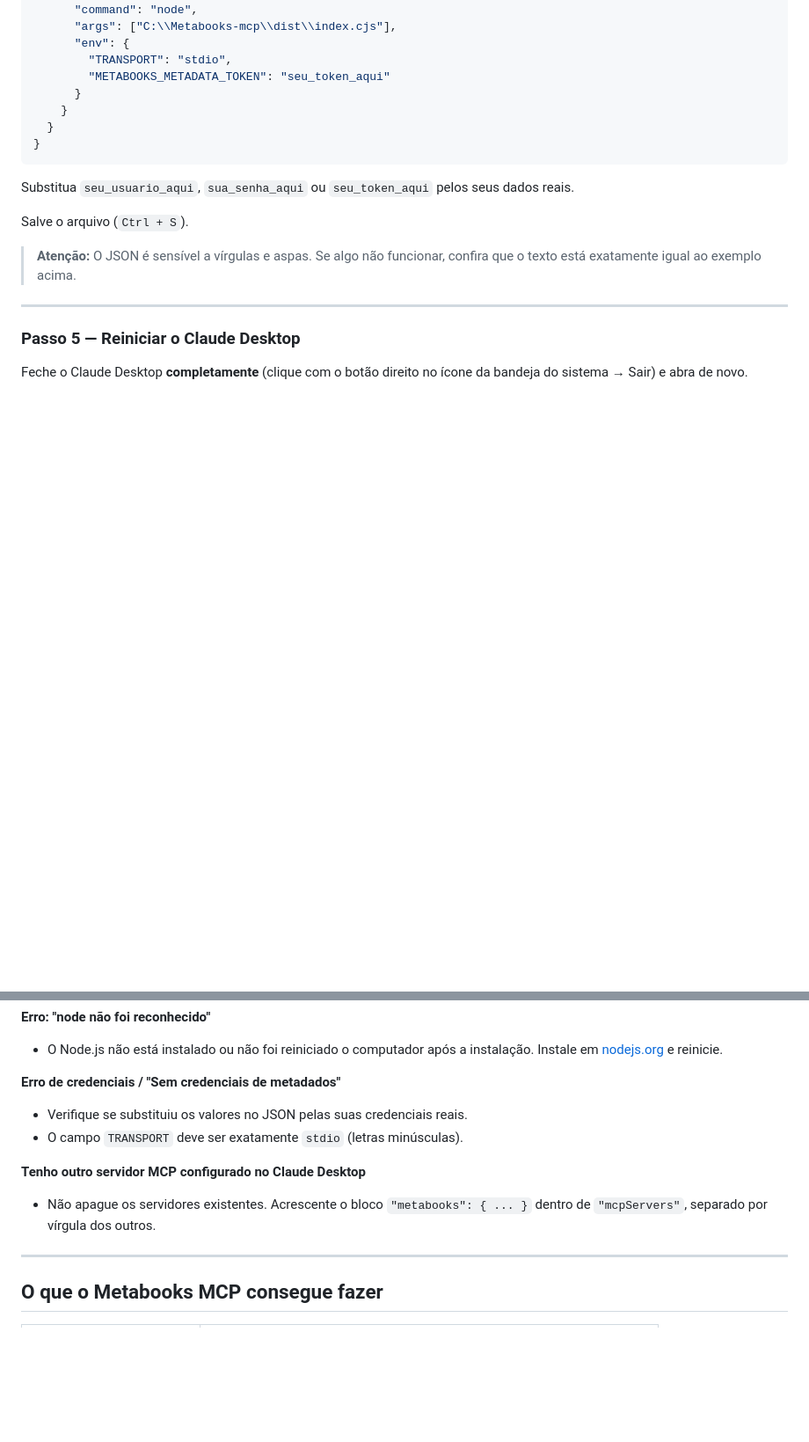
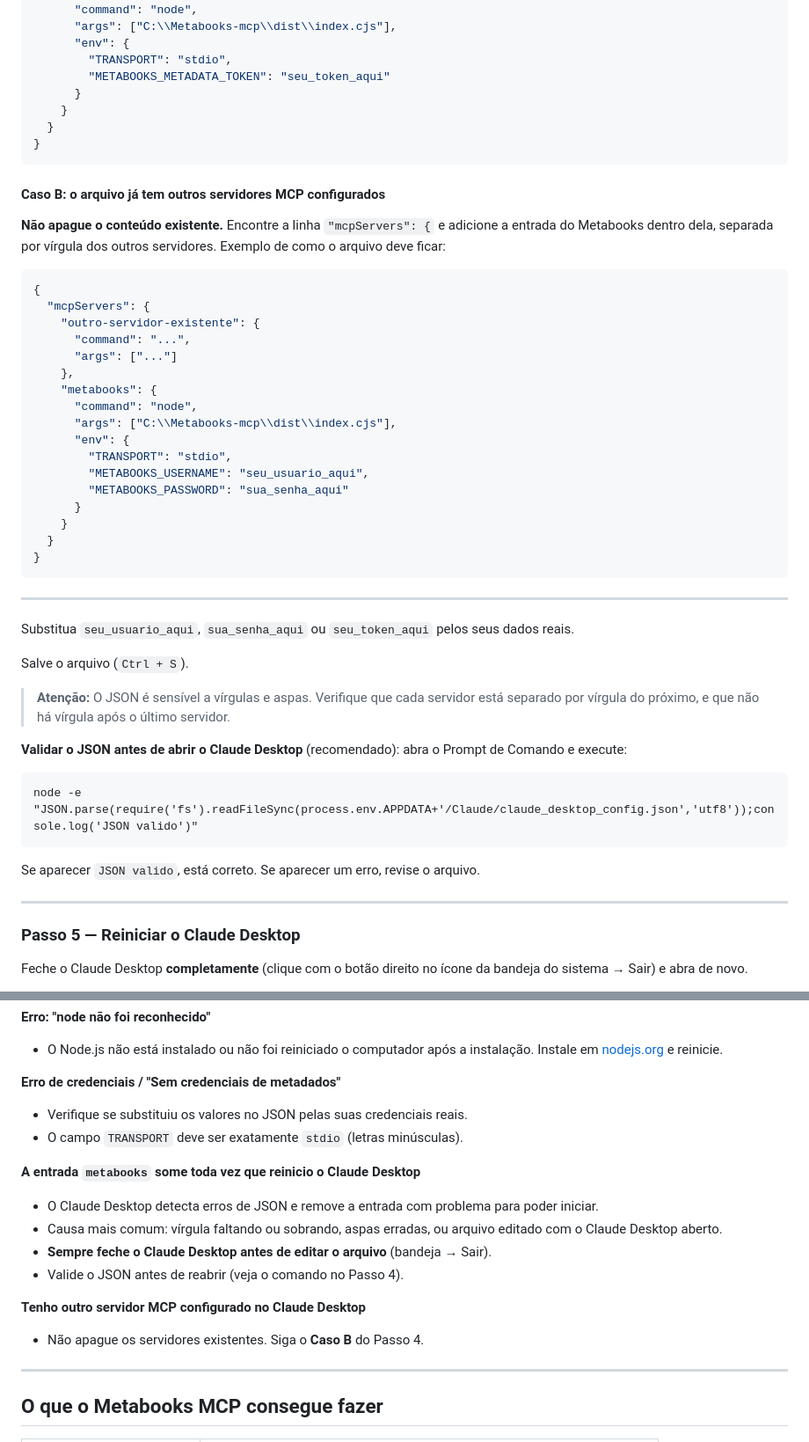
Before and after one commit to Booknando/MCP_metabooks, a Markdown page: README.md, 2 parts joined by grey strips. Shown at 88% size. Rendered like a GitHub page; blank space fills up the shorter version.

Commit message:
Corrige instrucoes do README para evitar perda de configuracao
- Avisa que Claude Desktop deve ser fechado antes de editar o config
- Divide Passo 4 em Caso A (arquivo vazio) e Caso B (outros MCPs),
  removendo a instrucao perigosa de apagar todo o conteudo
- Adiciona comando para validar o JSON antes de reabrir o app
- Adiciona troubleshooting para entrada metabooks que some ao reiniciar

Co-Authored-By: Claude Sonnet 4.6 <noreply@anthropic.com>

````diff
--- a/README.md
+++ b/README.md
@@ -98,11 +104,43 @@ Apague todo o conteúdo do arquivo e cole **um** dos blocos abaixo, de acordo co
 }
 ```
 
+#### Caso B: o arquivo já tem outros servidores MCP configurados
+
+**Não apague o conteúdo existente.** Encontre a linha `"mcpServers": {` e adicione a entrada do Metabooks dentro dela, separada por vírgula dos outros servidores. Exemplo de como o arquivo deve ficar:
+
+```json
+{
+  "mcpServers": {
+    "outro-servidor-existente": {
+      "command": "...",
+      "args": ["..."]
+    },
+    "metabooks": {
+      "command": "node",
+      "args": ["C:\\Metabooks-mcp\\dist\\index.cjs"],
+      "env": {
+        "TRANSPORT": "stdio",
+        "METABOOKS_USERNAME": "seu_usuario_aqui",
+        "METABOOKS_PASSWORD": "sua_senha_aqui"
+      }
+    }
+  }
+}
+```
+
+---
+
 Substitua `seu_usuario_aqui`, `sua_senha_aqui` ou `seu_token_aqui` pelos seus dados reais.
 
 Salve o arquivo (`Ctrl + S`).
 
-> **Atenção:** O JSON é sensível a vírgulas e aspas. Se algo não funcionar, confira que o texto está exatamente igual ao exemplo acima.
+> **Atenção:** O JSON é sensível a vírgulas e aspas. Verifique que cada servidor está separado por vírgula do próximo, e que não há vírgula após o último servidor.
+
+**Validar o JSON antes de abrir o Claude Desktop** (recomendado): abra o Prompt de Comando e execute:
+```
+node -e "JSON.parse(require('fs').readFileSync(process.env.APPDATA+'/Claude/claude_desktop_config.json','utf8'));console.log('JSON valido')"
+```
+Se aparecer `JSON valido`, está correto. Se aparecer um erro, revise o arquivo.
 
 ---
 
@@ -140,8 +178,14 @@ Se o Claude responder com dados do catálogo Metabooks, a instalação está fun
 - Verifique se substituiu os valores no JSON pelas suas credenciais reais.
 - O campo `TRANSPORT` deve ser exatamente `stdio` (letras minúsculas).
 
+**A entrada `metabooks` some toda vez que reinicio o Claude Desktop**
+- O Claude Desktop detecta erros de JSON e remove a entrada com problema para poder iniciar.
+- Causa mais comum: vírgula faltando ou sobrando, aspas erradas, ou arquivo editado com o Claude Desktop aberto.
+- **Sempre feche o Claude Desktop antes de editar o arquivo** (bandeja → Sair).
+- Valide o JSON antes de reabrir (veja o comando no Passo 4).
+
 **Tenho outro servidor MCP configurado no Claude Desktop**
-- Não apague os servidores existentes. Acrescente o bloco `"metabooks": { ... }` dentro de `"mcpServers"`, separado por vírgula dos outros.
+- Não apague os servidores existentes. Siga o **Caso B** do Passo 4.
 
 ---
 
````
Also changed, not shown: other parts of README.md (+7 -1 lines).
